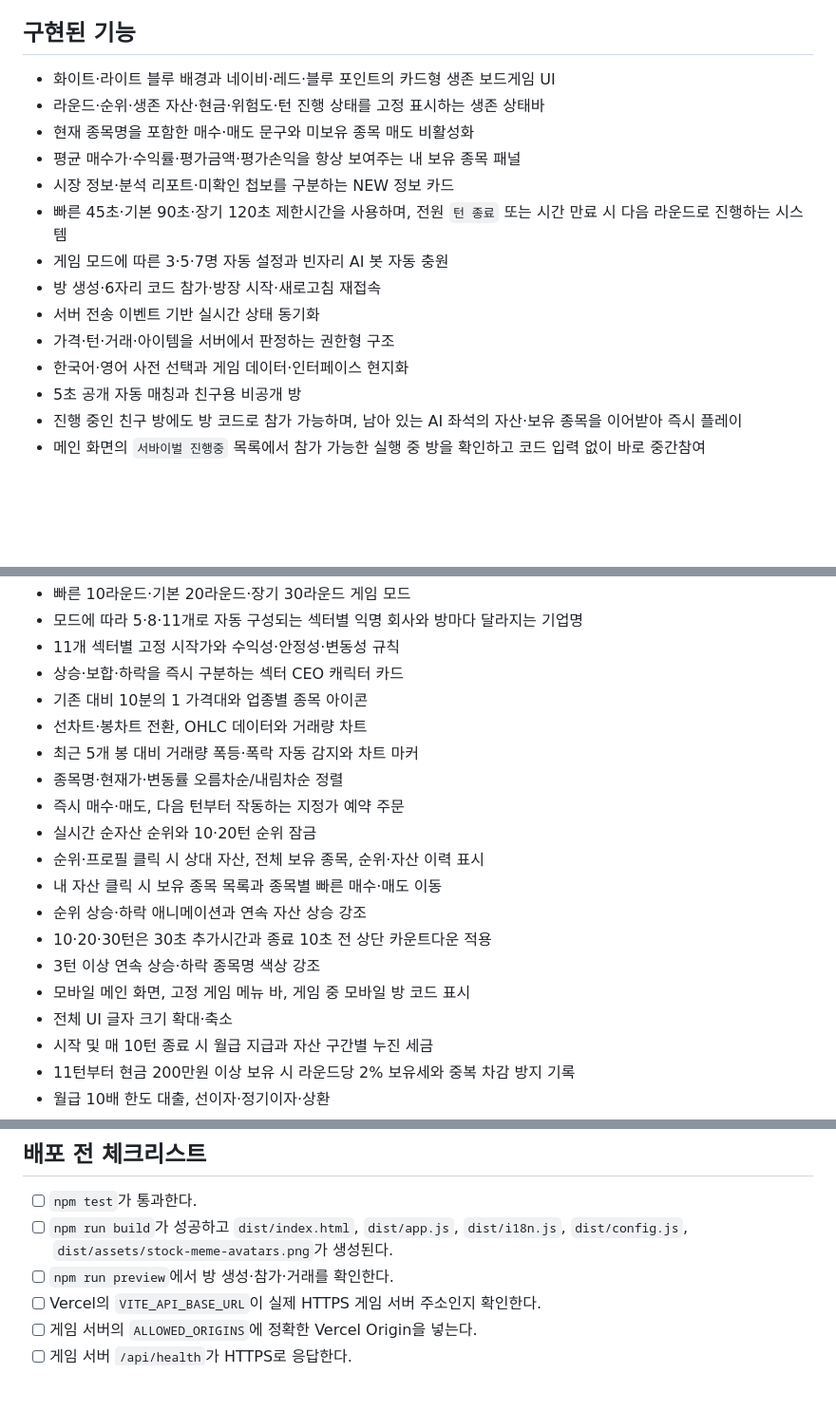
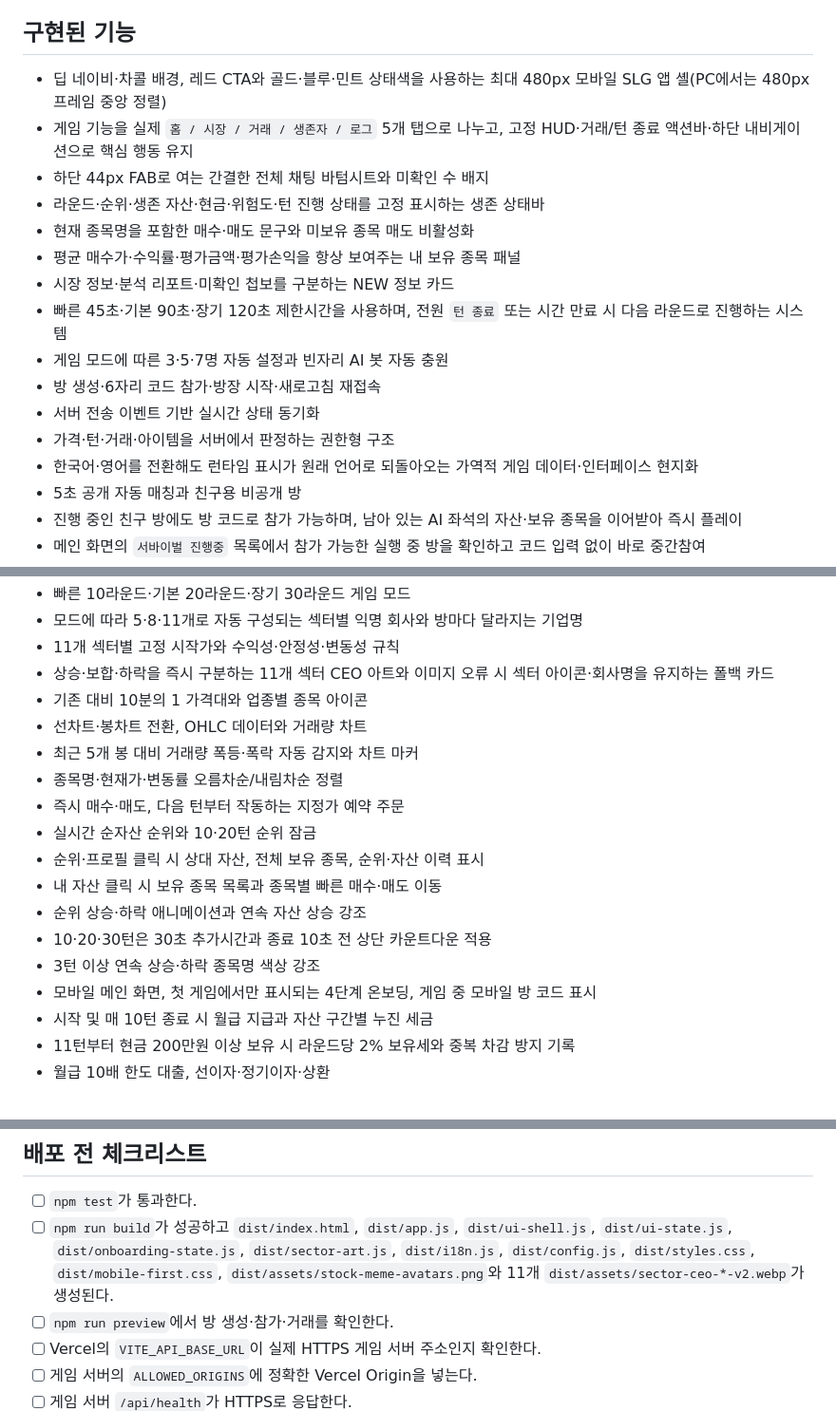
Before and after one commit to jomoon4101/stock-battleground, a Markdown page: README.md, 3 parts joined by grey strips. Shown at 95% size. GitHub-like rendering; blank space fills up the shorter version.

Commit message:
docs: document mobile SLG redesign

```diff
--- a/README.md
+++ b/README.md
@@ -55,7 +55,9 @@ npm run preview
 
 ## 구현된 기능
 
-- 화이트·라이트 블루 배경과 네이비·레드·블루 포인트의 카드형 생존 보드게임 UI
+- 딥 네이비·차콜 배경, 레드 CTA와 골드·블루·민트 상태색을 사용하는 최대 480px 모바일 SLG 앱 셸(PC에서는 480px 프레임 중앙 정렬)
+- 게임 기능을 실제 `홈 / 시장 / 거래 / 생존자 / 로그` 5개 탭으로 나누고, 고정 HUD·거래/턴 종료 액션바·하단 내비게이션으로 핵심 행동 유지
+- 하단 44px FAB로 여는 간결한 전체 채팅 바텀시트와 미확인 수 배지
 - 라운드·순위·생존 자산·현금·위험도·턴 진행 상태를 고정 표시하는 생존 상태바
 - 현재 종목명을 포함한 매수·매도 문구와 미보유 종목 매도 비활성화
 - 평균 매수가·수익률·평가금액·평가손익을 항상 보여주는 내 보유 종목 패널
@@ -65,7 +67,7 @@ npm run preview
 - 방 생성·6자리 코드 참가·방장 시작·새로고침 재접속
 - 서버 전송 이벤트 기반 실시간 상태 동기화
 - 가격·턴·거래·아이템을 서버에서 판정하는 권한형 구조
-- 한국어·영어 사전 선택과 게임 데이터·인터페이스 현지화
+- 한국어·영어를 전환해도 런타임 표시가 원래 언어로 되돌아오는 가역적 게임 데이터·인터페이스 현지화
 - 5초 공개 자동 매칭과 친구용 비공개 방
 - 진행 중인 친구 방에도 방 코드로 참가 가능하며, 남아 있는 AI 좌석의 자산·보유 종목을 이어받아 즉시 플레이
 - 메인 화면의 `서바이벌 진행중` 목록에서 참가 가능한 실행 중 방을 확인하고 코드 입력 없이 바로 중간참여
@@ -82,7 +84,7 @@ npm run preview
 - 빠른 10라운드·기본 20라운드·장기 30라운드 게임 모드
 - 모드에 따라 5·8·11개로 자동 구성되는 섹터별 익명 회사와 방마다 달라지는 기업명
 - 11개 섹터별 고정 시작가와 수익성·안정성·변동성 규칙
-- 상승·보합·하락을 즉시 구분하는 섹터 CEO 캐릭터 카드
+- 상승·보합·하락을 즉시 구분하는 11개 섹터 CEO 아트와 이미지 오류 시 섹터 아이콘·회사명을 유지하는 폴백 카드
 - 기존 대비 10분의 1 가격대와 업종별 종목 아이콘
 - 선차트·봉차트 전환, OHLC 데이터와 거래량 차트
 - 최근 5개 봉 대비 거래량 폭등·폭락 자동 감지와 차트 마커
@@ -94,8 +96,7 @@ npm run preview
 - 순위 상승·하락 애니메이션과 연속 자산 상승 강조
 - 10·20·30턴은 30초 추가시간과 종료 10초 전 상단 카운트다운 적용
 - 3턴 이상 연속 상승·하락 종목명 색상 강조
-- 모바일 메인 화면, 고정 게임 메뉴 바, 게임 중 모바일 방 코드 표시
-- 전체 UI 글자 크기 확대·축소
+- 모바일 메인 화면, 첫 게임에서만 표시되는 4단계 온보딩, 게임 중 모바일 방 코드 표시
 - 시작 및 매 10턴 종료 시 월급 지급과 자산 구간별 누진 세금
 - 11턴부터 현금 200만원 이상 보유 시 라운드당 2% 보유세와 중복 차감 방지 기록
 - 월급 10배 한도 대출, 선이자·정기이자·상환
@@ -155,7 +156,7 @@ https://stock-battleground-server.onrender.com/api/rooms/active
 ## 배포 전 체크리스트
 
 - [ ] `npm test`가 통과한다.
-- [ ] `npm run build`가 성공하고 `dist/index.html`, `dist/app.js`, `dist/i18n.js`, `dist/config.js`, `dist/assets/stock-meme-avatars.png`가 생성된다.
+- [ ] `npm run build`가 성공하고 `dist/index.html`, `dist/app.js`, `dist/ui-shell.js`, `dist/ui-state.js`, `dist/onboarding-state.js`, `dist/sector-art.js`, `dist/i18n.js`, `dist/config.js`, `dist/styles.css`, `dist/mobile-first.css`, `dist/assets/stock-meme-avatars.png`와 11개 `dist/assets/sector-ceo-*-v2.webp`가 생성된다.
 - [ ] `npm run preview`에서 방 생성·참가·거래를 확인한다.
 - [ ] Vercel의 `VITE_API_BASE_URL`이 실제 HTTPS 게임 서버 주소인지 확인한다.
 - [ ] 게임 서버의 `ALLOWED_ORIGINS`에 정확한 Vercel Origin을 넣는다.
```
Also changed, not shown: WORK_COMPLETION_REPORT_2026-07-04_24.md (added, +70 -0 lines).
